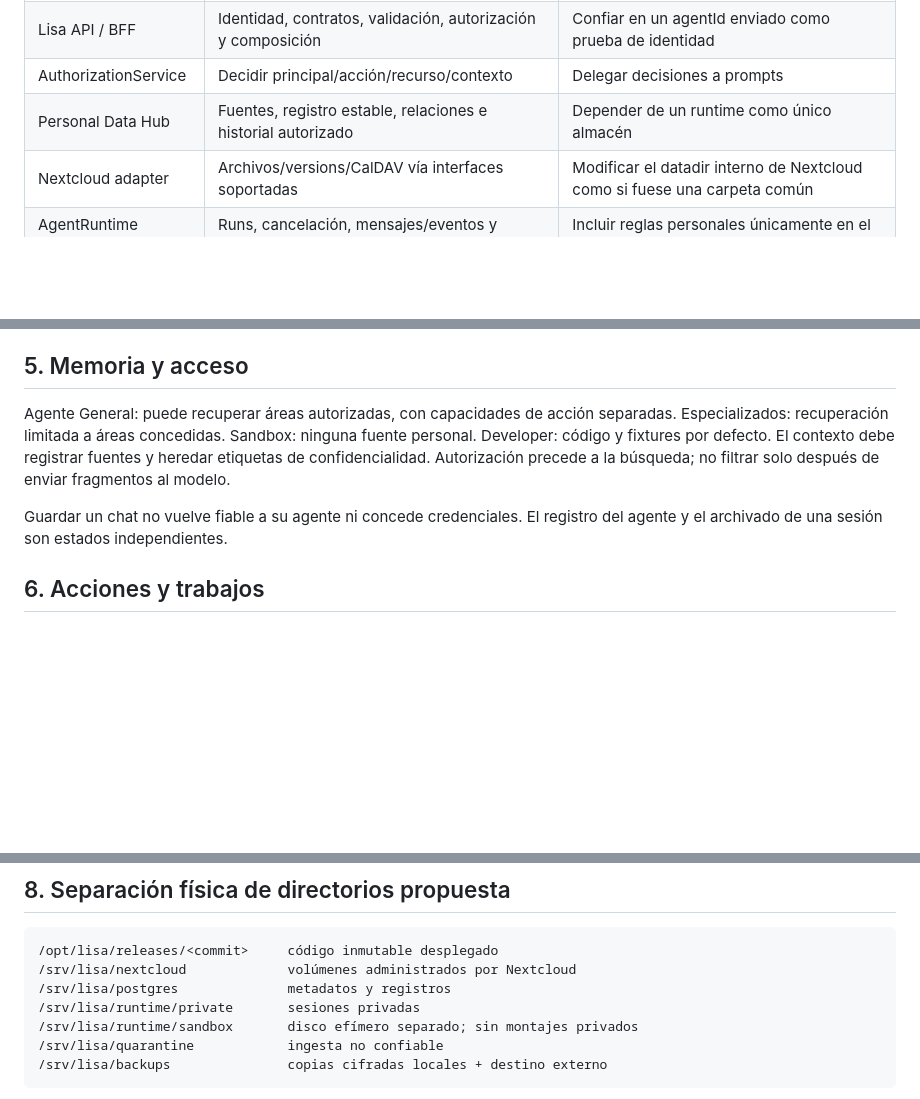
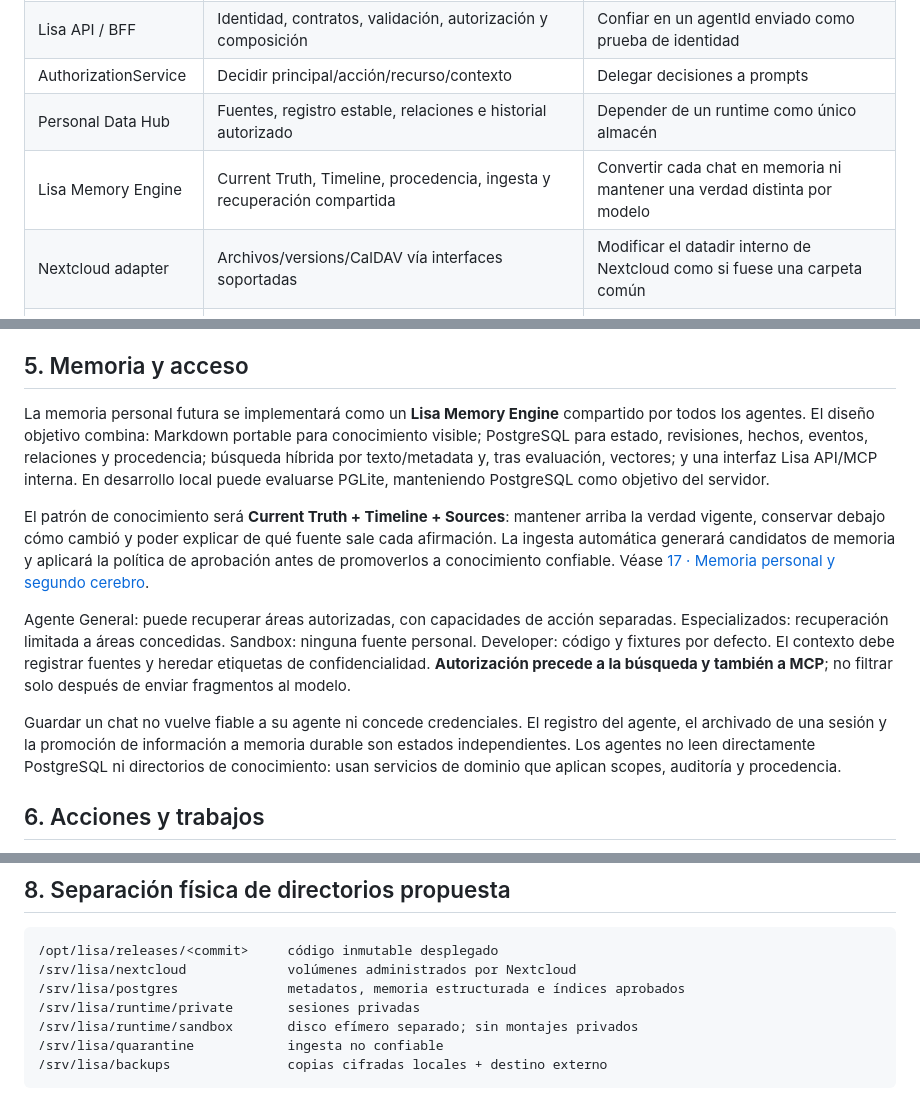
Before and after one commit to PabloPC05/lisa, a Markdown page: docs/02-arquitectura.md, 3 parts joined by grey strips. GitHub-like rendering; blank space fills up the shorter version.

Commit message:
docs: add Lisa Memory Engine to target architecture

````diff
--- a/docs/02-arquitectura.md
+++ b/docs/02-arquitectura.md
@@ -10,6 +10,7 @@ Fecha: 23-09-2026. La UI v0.3 implementa solo la capa de presentación y una sim
 | Lisa API / BFF | Identidad, contratos, validación, autorización y composición | Confiar en un agentId enviado como prueba de identidad |
 | AuthorizationService | Decidir principal/acción/recurso/contexto | Delegar decisiones a prompts |
 | Personal Data Hub | Fuentes, registro estable, relaciones e historial autorizado | Depender de un runtime como único almacén |
+| Lisa Memory Engine | Current Truth, Timeline, procedencia, ingesta y recuperación compartida | Convertir cada chat en memoria ni mantener una verdad distinta por modelo |
 | Nextcloud adapter | Archivos/versions/CalDAV vía interfaces soportadas | Modificar el datadir interno de Nextcloud como si fuese una carpeta común |
 | AgentRuntime adapter | Runs, cancelación, mensajes/eventos y capabilities | Incluir reglas personales únicamente en el proveedor |
 | Sandbox controller | Entorno efímero, mounts/red/quotas y destrucción | Compartir perfil, tokens o sockets privados |
@@ -54,9 +55,13 @@ Los archivos no necesitan un agente para existir. Una migración de proveedor co
 
 ## 5. Memoria y acceso
 
-Agente General: puede recuperar áreas autorizadas, con capacidades de acción separadas. Especializados: recuperación limitada a áreas concedidas. Sandbox: ninguna fuente personal. Developer: código y fixtures por defecto. El contexto debe registrar fuentes y heredar etiquetas de confidencialidad. Autorización precede a la búsqueda; no filtrar solo después de enviar fragmentos al modelo.
+La memoria personal futura se implementará como un **Lisa Memory Engine** compartido por todos los agentes. El diseño objetivo combina: Markdown portable para conocimiento visible; PostgreSQL para estado, revisiones, hechos, eventos, relaciones y procedencia; búsqueda híbrida por texto/metadata y, tras evaluación, vectores; y una interfaz Lisa API/MCP interna. En desarrollo local puede evaluarse PGLite, manteniendo PostgreSQL como objetivo del servidor.
 
-Guardar un chat no vuelve fiable a su agente ni concede credenciales. El registro del agente y el archivado de una sesión son estados independientes.
+El patrón de conocimiento será **Current Truth + Timeline + Sources**: mantener arriba la verdad vigente, conservar debajo cómo cambió y poder explicar de qué fuente sale cada afirmación. La ingesta automática generará candidatos de memoria y aplicará la política de aprobación antes de promoverlos a conocimiento confiable. Véase [17 · Memoria personal y segundo cerebro](17-memoria-segundo-cerebro.md).
+
+Agente General: puede recuperar áreas autorizadas, con capacidades de acción separadas. Especializados: recuperación limitada a áreas concedidas. Sandbox: ninguna fuente personal. Developer: código y fixtures por defecto. El contexto debe registrar fuentes y heredar etiquetas de confidencialidad. **Autorización precede a la búsqueda y también a MCP**; no filtrar solo después de enviar fragmentos al modelo.
+
+Guardar un chat no vuelve fiable a su agente ni concede credenciales. El registro del agente, el archivado de una sesión y la promoción de información a memoria durable son estados independientes. Los agentes no leen directamente PostgreSQL ni directorios de conocimiento: usan servicios de dominio que aplican scopes, auditoría y procedencia.
 
 ## 6. Acciones y trabajos
 
@@ -75,7 +80,7 @@ La opción inicial del producto real es servir UI y API desde el mismo origen pr
 ```text
 /opt/lisa/releases/<commit>     código inmutable desplegado
 /srv/lisa/nextcloud             volúmenes administrados por Nextcloud
-/srv/lisa/postgres              metadatos y registros
+/srv/lisa/postgres              metadatos, memoria estructurada e índices aprobados
 /srv/lisa/runtime/private       sesiones privadas
 /srv/lisa/runtime/sandbox       disco efímero separado; sin montajes privados
 /srv/lisa/quarantine            ingesta no confiable
````
